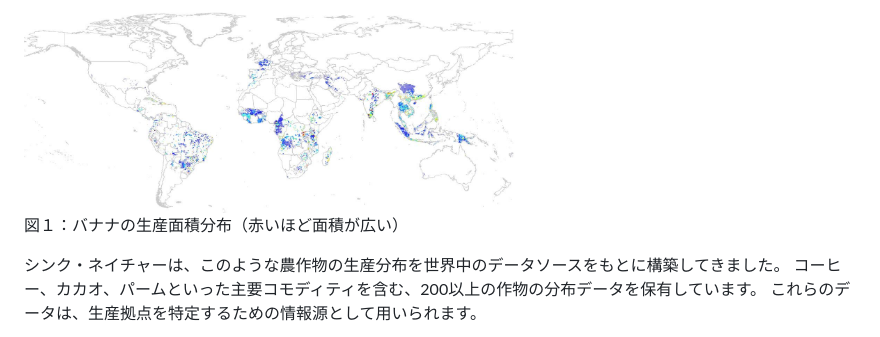
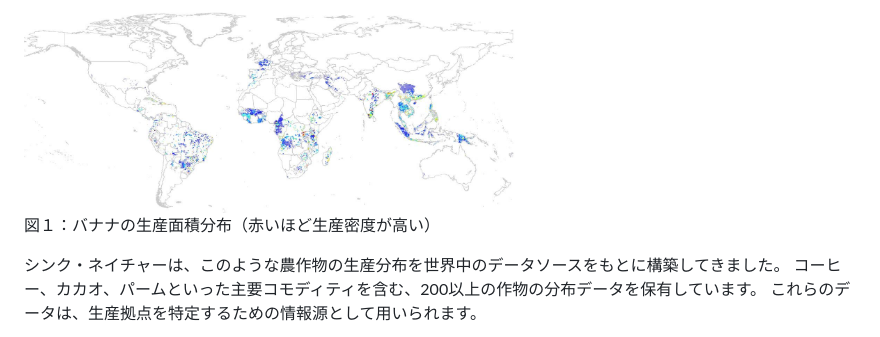
Before and after one commit to think-nature-analysis/gbnat_article_contents, a Markdown page: 03_commodity_traceability.md, the part around the change. Drawn GitHub-style.

Commit message:
scenario

```diff
--- a/03_commodity_traceability.md
+++ b/03_commodity_traceability.md
@@ -27,7 +27,7 @@
 
 <img src="images/03_banana.JPG" alt="banana" width="500">
 
-図１：バナナの生産面積分布（赤いほど面積が広い）
+図１：バナナの生産面積分布（赤いほど生産密度が高い）
 
 
 シンク・ネイチャーは、このような農作物の生産分布を世界中のデータソースをもとに構築してきました。
```
